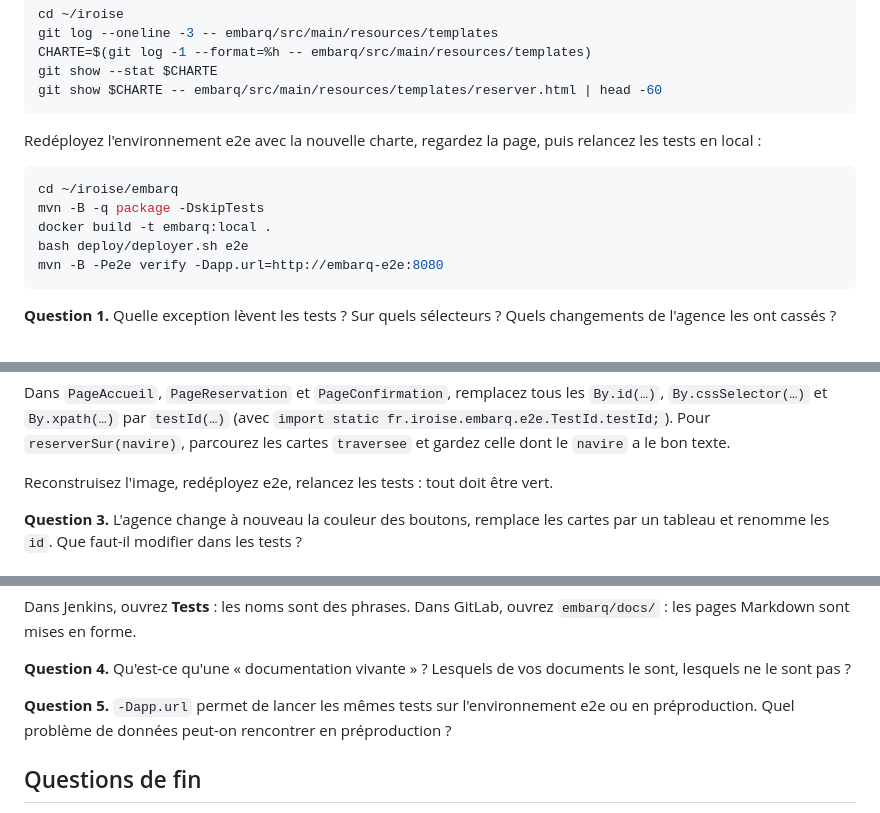
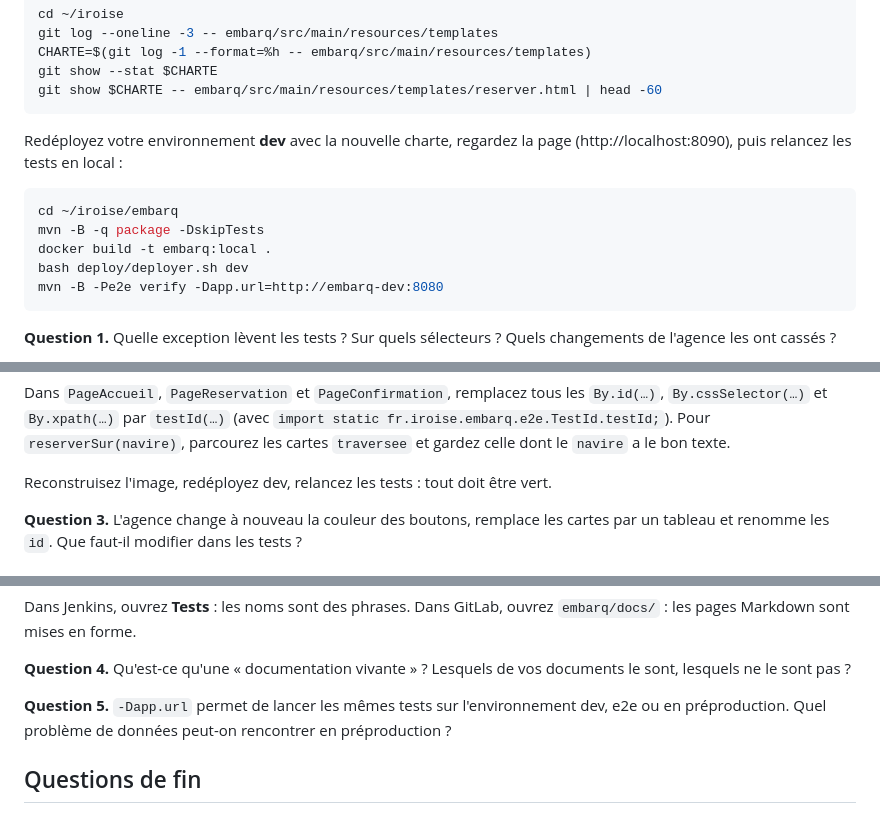
Before and after one commit to mikou-mouad/4-103_Ascent_Ingenierie-des-tests-DevOps, a Markdown page: tp/06-documentation/README.md, 3 parts joined by grey strips. GitHub-like rendering.

Commit message:
TP 06 : en local, l'environnement dev ; e2e appartient au pipeline
Co-Authored-By: Claude Opus 5.5 <noreply@anthropic.com>

````diff
--- a/tp/06-documentation/README.md
+++ b/tp/06-documentation/README.md
@@ -44,14 +44,14 @@ git show --stat $CHARTE
 git show $CHARTE -- embarq/src/main/resources/templates/reserver.html | head -60
 ```
 
-Redéployez l'environnement e2e avec la nouvelle charte, regardez la page, puis relancez les tests en local :
+Redéployez votre environnement **dev** avec la nouvelle charte, regardez la page (http://localhost:8090), puis relancez les tests en local :
 
 ```bash
 cd ~/iroise/embarq
 mvn -B -q package -DskipTests
 docker build -t embarq:local .
-bash deploy/deployer.sh e2e
-mvn -B -Pe2e verify -Dapp.url=http://embarq-e2e:8080
+bash deploy/deployer.sh dev
+mvn -B -Pe2e verify -Dapp.url=http://embarq-dev:8080
 ```
 
 **Question 1.** Quelle exception lèvent les tests ? Sur quels sélecteurs ? Quels changements de l'agence les ont cassés ?
@@ -101,7 +101,7 @@ final class TestId {
 
 Dans `PageAccueil`, `PageReservation` et `PageConfirmation`, remplacez tous les `By.id(…)`, `By.cssSelector(…)` et `By.xpath(…)` par `testId(…)` (avec `import static fr.iroise.embarq.e2e.TestId.testId;`). Pour `reserverSur(navire)`, parcourez les cartes `traversee` et gardez celle dont le `navire` a le bon texte.
 
-Reconstruisez l'image, redéployez e2e, relancez les tests : tout doit être vert.
+Reconstruisez l'image, redéployez dev, relancez les tests : tout doit être vert.
 
 **Question 3.** L'agence change à nouveau la couleur des boutons, remplace les cartes par un tableau et renomme les `id`. Que faut-il modifier dans les tests ?
 
@@ -153,7 +153,7 @@ Dans Jenkins, ouvrez **Tests** : les noms sont des phrases. Dans GitLab, ouvrez
 
 **Question 4.** Qu'est-ce qu'une « documentation vivante » ? Lesquels de vos documents le sont, lesquels ne le sont pas ?
 
-**Question 5.** `-Dapp.url` permet de lancer les mêmes tests sur l'environnement e2e ou en préproduction. Quel problème de données peut-on rencontrer en préproduction ?
+**Question 5.** `-Dapp.url` permet de lancer les mêmes tests sur l'environnement dev, e2e ou en préproduction. Quel problème de données peut-on rencontrer en préproduction ?
 
 ## Questions de fin
 
````
Also changed, not shown: 1 other file.
